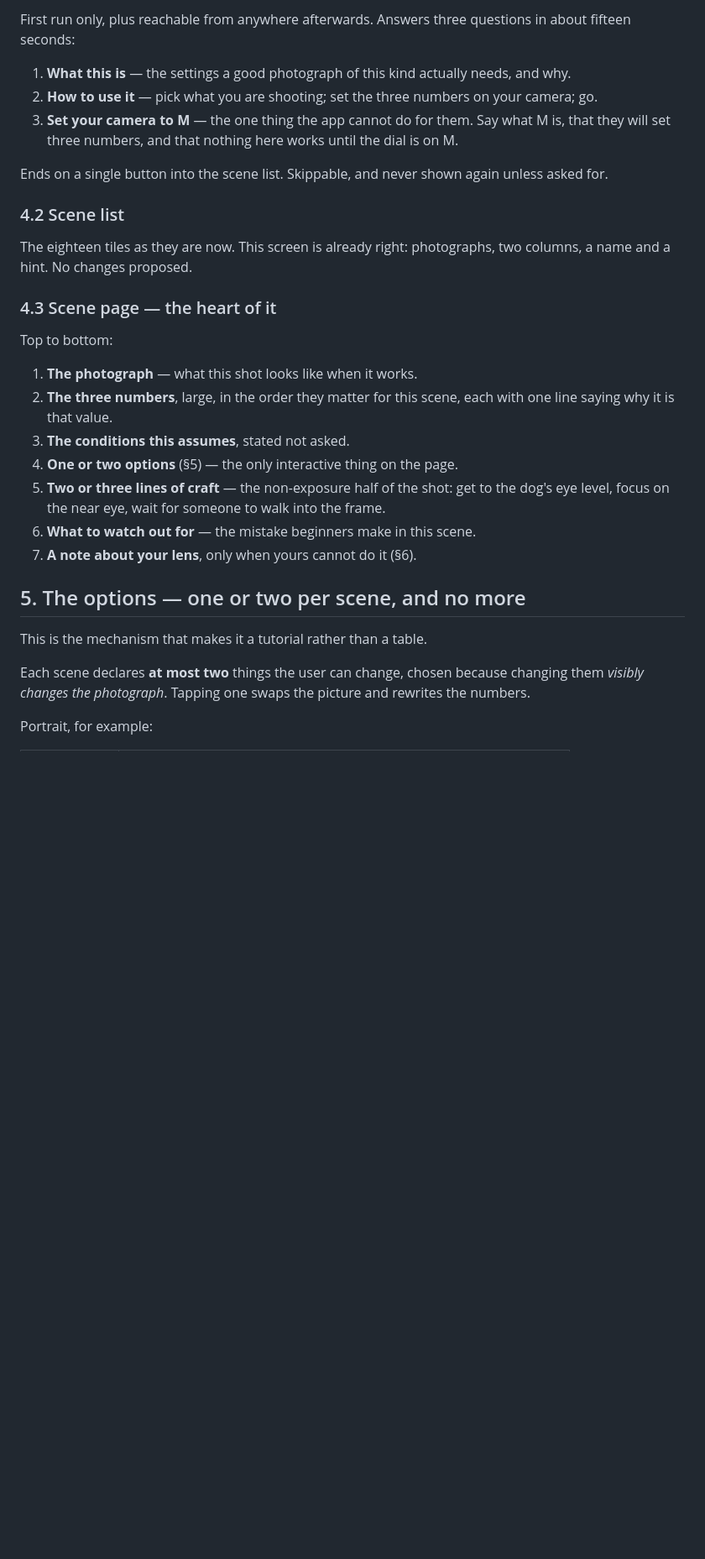
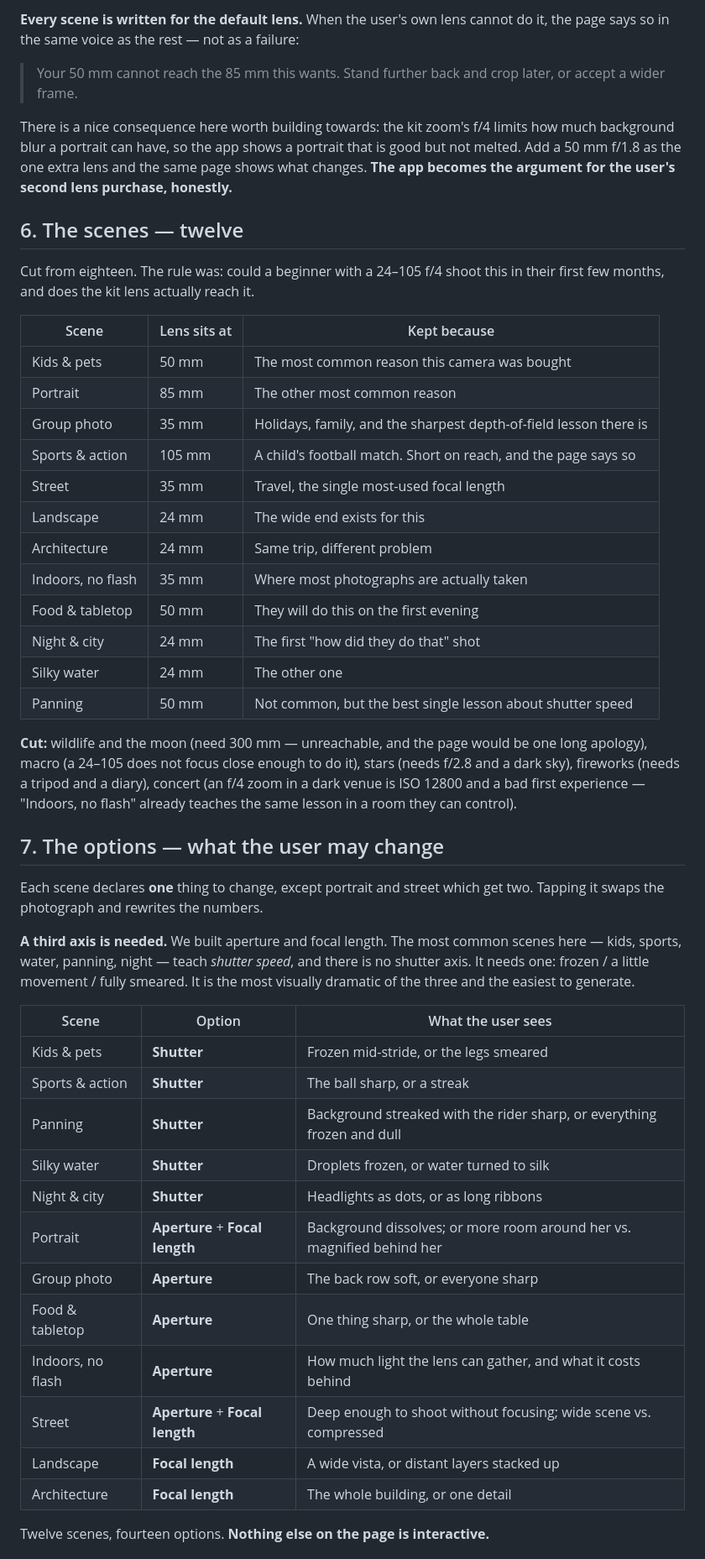
Before and after one commit to patbee26/games, a Markdown page: stops/SPEC.md, the part around one of its changes. Shown at 84% size. Drawn GitHub-style; blank space fills up the shorter version.

```diff
--- a/stops/SPEC.md
+++ b/stops/SPEC.md
@@ -52,45 +96,67 @@ have been taught it, and it doubles the taps before they see anything.
 
-First run only, plus reachable from anywhere afterwards. Answers three
-questions in about fifteen seconds:
+**Every scene is written for the default lens.** When the user's own lens cannot
+do it, the page says so in the same voice as the rest — not as a failure:
 
-1. **What this is** — the settings a good photograph of this kind actually
-   needs, and why.
-2. **How to use it** — pick what you are shooting; set the three numbers on your
-   camera; go.
-3. **Set your camera to M** — the one thing the app cannot do for them. Say what
-   M is, that they will set three numbers, and that nothing here works until the
-   dial is on M.
+> Your 50 mm cannot reach the 85 mm this wants. Stand further back and crop
+> later, or accept a wider frame.
 
-Ends on a single button into the scene list. Skippable, and never shown again
-unless asked for.
+There is a nice consequence here worth building towards: the kit zoom's f/4
+limits how much background blur a portrait can have, so the app shows a portrait
+that is good but not melted. Add a 50 mm f/1.8 as the one extra lens and the same
+page shows what changes. **The app becomes the argument for the user's second
+lens purchase, honestly.**
 
-### 4.2 Scene list
+## 6. The scenes — twelve
 
-The eighteen tiles as they are now. This screen is already right: photographs,
-two columns, a name and a hint. No changes proposed.
+Cut from eighteen. The rule was: could a beginner with a 24–105 f/4 shoot this
+in their first few months, and does the kit lens actually reach it.
 
-### 4.3 Scene page — the heart of it
+| Scene | Lens sits at | Kept because |
+|---|---|---|
+| Kids & pets | 50 mm | The most common reason this camera was bought |
+| Portrait | 85 mm | The other most common reason |
+| Group photo | 35 mm | Holidays, family, and the sharpest depth-of-field lesson there is |
+| Sports & action | 105 mm | A child's football match. Short on reach, and the page says so |
+| Street | 35 mm | Travel, the single most-used focal length |
+| Landscape | 24 mm | The wide end exists for this |
+| Architecture | 24 mm | Same trip, different problem |
+| Indoors, no flash | 35 mm | Where most photographs are actually taken |
+| Food & tabletop | 50 mm | They will do this on the first evening |
+| Night & city | 24 mm | The first "how did they do that" shot |
+| Silky water | 24 mm | The other one |
+| Panning | 50 mm | Not common, but the best single lesson about shutter speed |
 
-Top to bottom:
+**Cut:** wildlife and the moon (need 300 mm — unreachable, and the page would be
+one long apology), macro (a 24–105 does not focus close enough to do it),
+stars (needs f/2.8 and a dark sky), fireworks (needs a tripod and a diary),
+concert (an f/4 zoom in a dark venue is ISO 12800 and a bad first experience —
+"Indoors, no flash" already teaches the same lesson in a room they can control).
 
-1. **The photograph** — what this shot looks like when it works.
-2. **The three numbers**, large, in the order they matter for this scene, each
-   with one line saying why it is that value.
-3. **The conditions this assumes**, stated not asked.
-4. **One or two options** (§5) — the only interactive thing on the page.
-5. **Two or three lines of craft** — the non-exposure half of the shot: get to
-   the dog's eye level, focus on the near eye, wait for someone to walk into the
-   frame.
-6. **What to watch out for** — the mistake beginners make in this scene.
-7. **A note about your lens**, only when yours cannot do it (§6).
+## 7. The options — what the user may change
 
-## 5. The options — one or two per scene, and no more
+Each scene declares **one** thing to change, except portrait and street which
+get two. Tapping it swaps the photograph and rewrites the numbers.
 
-This is the mechanism that makes it a tutorial rather than a table.
+**A third axis is needed.** We built aperture and focal length. The most common
+scenes here — kids, sports, water, panning, night — teach *shutter speed*, and
+there is no shutter axis. It needs one: frozen / a little movement / fully
+smeared. It is the most visually dramatic of the three and the easiest to
+generate.
 
-Each scene declares **at most two** things the user can change, chosen because
-changing them *visibly changes the photograph*. Tapping one swaps the picture
-and rewrites the numbers.
+| Scene | Option | What the user sees |
+|---|---|---|
+| Kids & pets | **Shutter** | Frozen mid-stride, or the legs smeared |
+| Sports & action | **Shutter** | The ball sharp, or a streak |
+| Panning | **Shutter** | Background streaked with the rider sharp, or everything frozen and dull |
+| Silky water | **Shutter** | Droplets frozen, or water turned to silk |
+| Night & city | **Shutter** | Headlights as dots, or as long ribbons |
+| Portrait | **Aperture** + **Focal length** | Background dissolves; or more room around her vs. magnified behind her |
+| Group photo | **Aperture** | The back row soft, or everyone sharp |
+| Food & tabletop | **Aperture** | One thing sharp, or the whole table |
+| Indoors, no flash | **Aperture** | How much light the lens can gather, and what it costs behind |
+| Street | **Aperture** + **Focal length** | Deep enough to shoot without focusing; wide scene vs. compressed |
+| Landscape | **Focal length** | A wide vista, or distant layers stacked up |
+| Architecture | **Focal length** | The whole building, or one detail |
 
-Portrait, for example:
+Twelve scenes, fourteen options. **Nothing else on the page is interactive.**
 
```
Also changed, not shown: other parts of stops/SPEC.md (+137 -134 lines).
